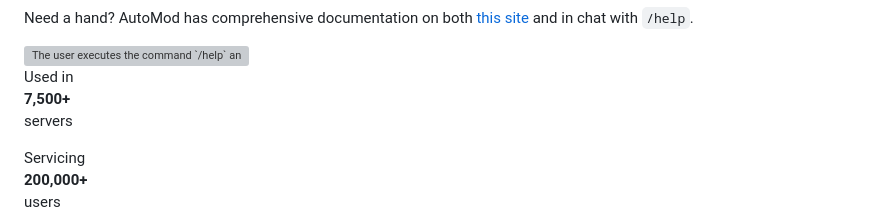
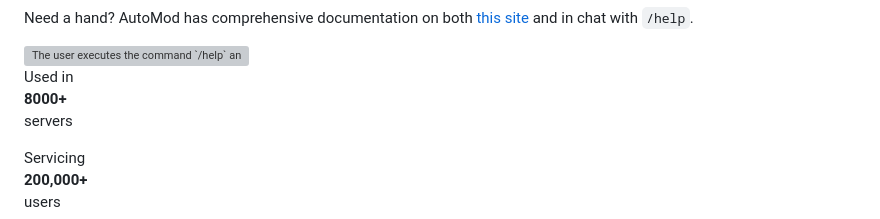
Before and after one commit to DeclanChidlow/AutoMod-site, a Markdown page: src/pages/index.md, the part around the change. Drawn GitHub-style; grey boxes are pictures that could not be loaded.

```diff
--- a/src/pages/index.md
+++ b/src/pages/index.md
@@ -65,7 +65,7 @@ canonical: ""
 <div class="stats">
 
 Used in
-**7,500+**
+**8000+**
 servers
 
 Servicing
```
Also changed, not shown: 1 other file.
